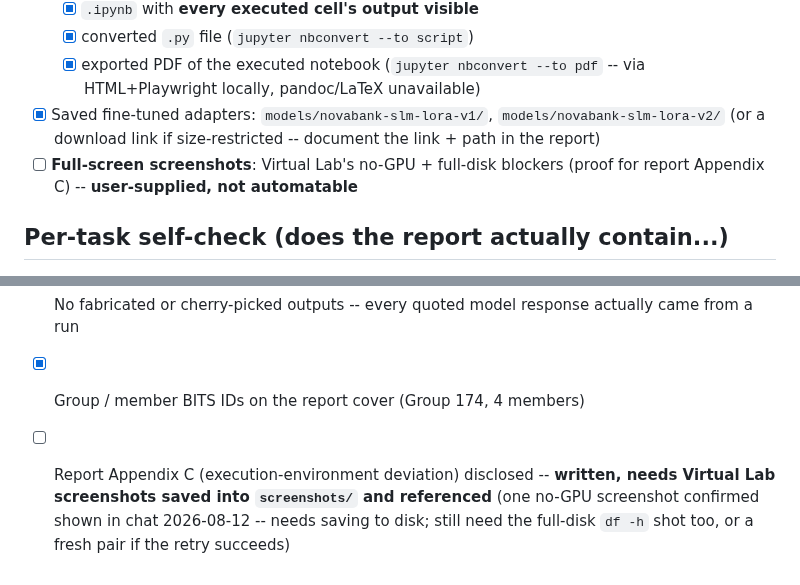
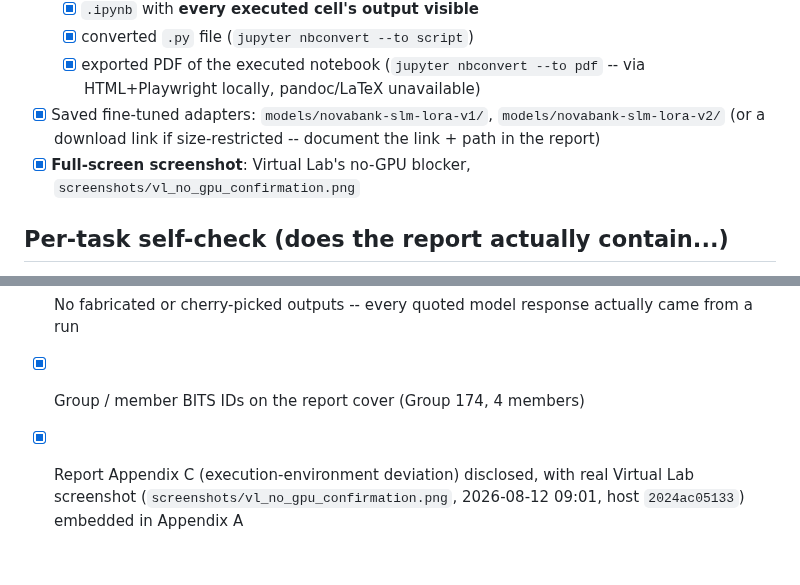
Before and after one commit to hamza-aziz-ai/Banking-Assistant-SLM-Finetuning, a Markdown page: report/SUBMISSION_CHECKLIST.md, 2 parts joined by grey strips. GitHub-like rendering.

```diff
--- a/report/SUBMISSION_CHECKLIST.md
+++ b/report/SUBMISSION_CHECKLIST.md
@@ -12,8 +12,7 @@ Per the Problem Statement's "General Instructions" (Section 2 -- mandatory submi
   - [x] exported PDF of the executed notebook (`jupyter nbconvert --to pdf` -- via HTML+Playwright locally, pandoc/LaTeX unavailable)
 - [x] Saved fine-tuned adapters: `models/novabank-slm-lora-v1/`, `models/novabank-slm-lora-v2/`
       (or a download link if size-restricted -- document the link + path in the report)
-- [ ] **Full-screen screenshots**: Virtual Lab's no-GPU + full-disk blockers (proof for report Appendix C)
-      -- **user-supplied, not automatable**
+- [x] **Full-screen screenshot**: Virtual Lab's no-GPU blocker, `screenshots/vl_no_gpu_confirmation.png`
 
 ## Per-task self-check (does the report actually contain...)
 
@@ -31,4 +30,5 @@ Per the Problem Statement's "General Instructions" (Section 2 -- mandatory submi
 - [x] All datasets/models/papers/docs cited (see README.md Section 6 / report Appendix B)
 - [x] No fabricated or cherry-picked outputs -- every quoted model response actually came from a run
 - [x] Group / member BITS IDs on the report cover (Group 174, 4 members)
-- [ ] Report Appendix C (execution-environment deviation) disclosed -- **written, needs Virtual Lab screenshots saved into `screenshots/` and referenced** (one no-GPU screenshot confirmed shown in chat 2026-08-12 -- needs saving to disk; still need the full-disk `df -h` shot too, or a fresh pair if the retry succeeds)
+- [x] Report Appendix C (execution-environment deviation) disclosed, with real Virtual Lab screenshot
+      (`screenshots/vl_no_gpu_confirmation.png`, 2026-08-12 09:01, host `2024ac05133`) embedded in Appendix A
```
Also changed, not shown: WAKE_UP_TODO.md (deleted, +0 -19 lines), report/Assignment-2-Report-Template.md (+5 -5 lines), screenshots/vl_no_gpu_confirmation.png (added), 1 other file.
